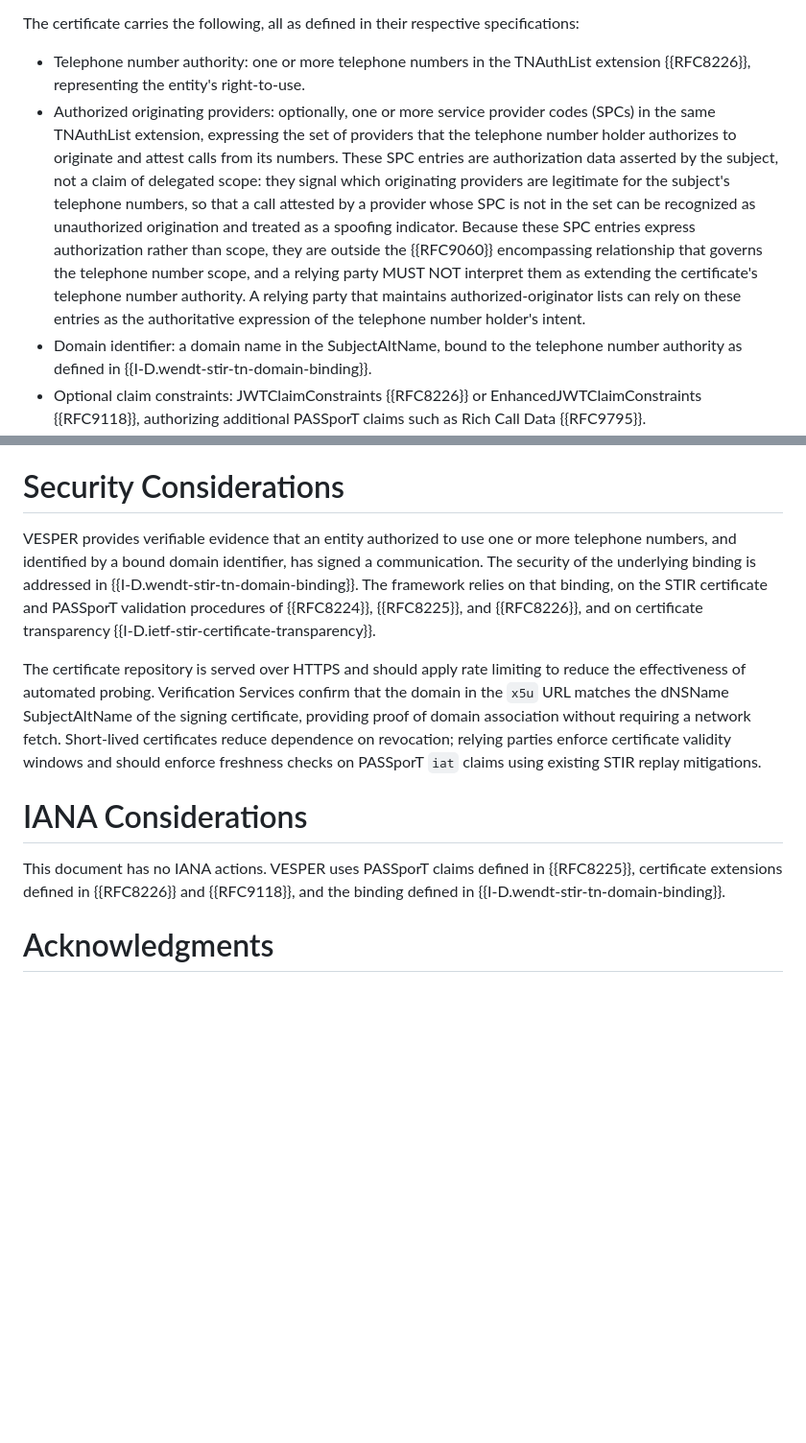
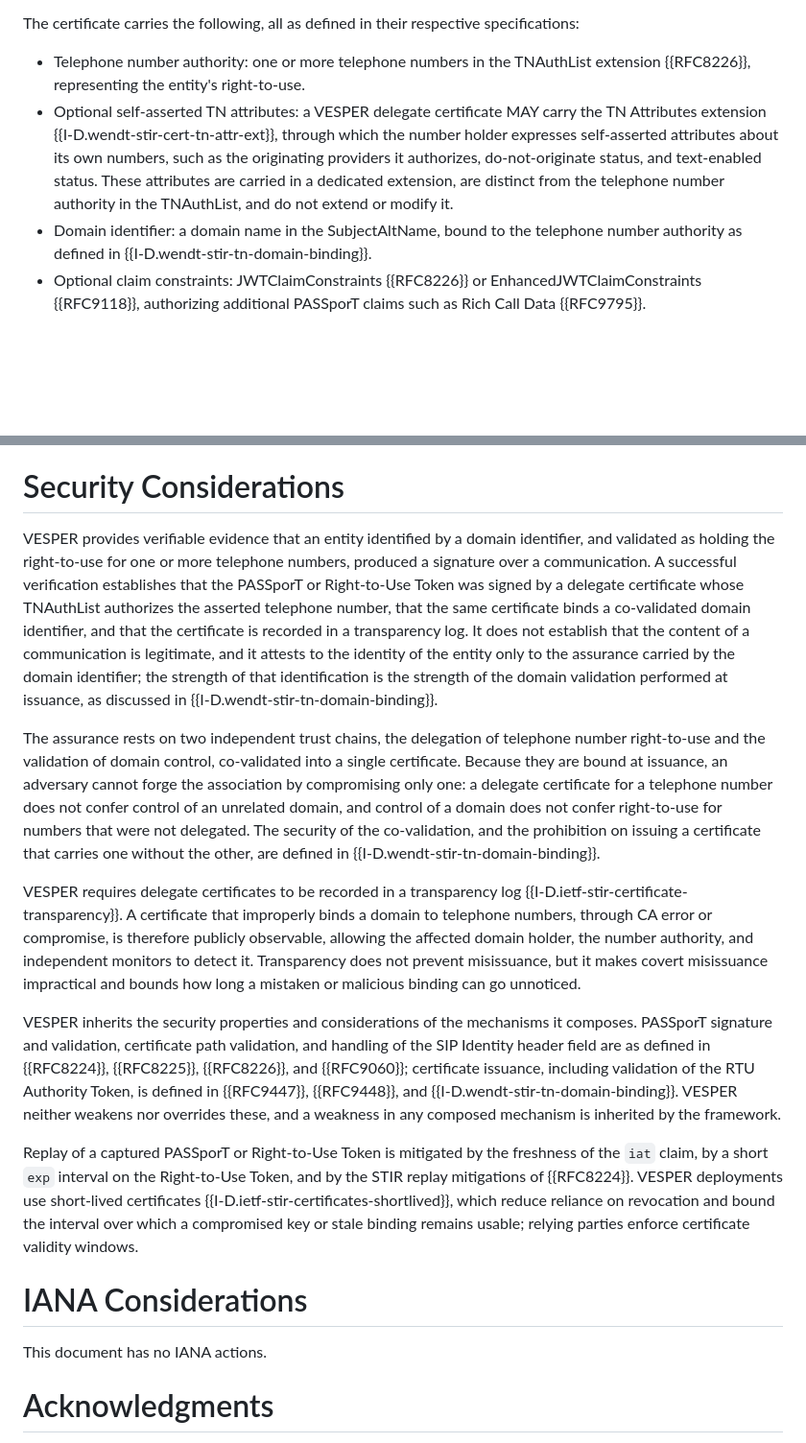
Before and after one commit to appliedbits/draft-wendt-stir-vesper, a Markdown page: draft-wendt-stir-vesper.md, 2 parts joined by grey strips. Shown at 96% size. Rendered like a GitHub page; blank space fills up the shorter version.

```diff
--- a/draft-wendt-stir-vesper.md
+++ b/draft-wendt-stir-vesper.md
@@ -76,7 +77,7 @@ The VESPER delegate certificate is telephone number scoped: the telephone number
 The certificate carries the following, all as defined in their respective specifications:
 
 * Telephone number authority: one or more telephone numbers in the TNAuthList extension {{RFC8226}}, representing the entity's right-to-use.
-* Authorized originating providers: optionally, one or more service provider codes (SPCs) in the same TNAuthList extension, expressing the set of providers that the telephone number holder authorizes to originate and attest calls from its numbers. These SPC entries are authorization data asserted by the subject, not a claim of delegated scope: they signal which originating providers are legitimate for the subject's telephone numbers, so that a call attested by a provider whose SPC is not in the set can be recognized as unauthorized origination and treated as a spoofing indicator. Because these SPC entries express authorization rather than scope, they are outside the {{RFC9060}} encompassing relationship that governs the telephone number scope, and a relying party MUST NOT interpret them as extending the certificate's telephone number authority. A relying party that maintains authorized-originator lists can rely on these entries as the authoritative expression of the telephone number holder's intent.
+* Optional self-asserted TN attributes: a VESPER delegate certificate MAY carry the TN Attributes extension {{I-D.wendt-stir-cert-tn-attr-ext}}, through which the number holder expresses self-asserted attributes about its own numbers, such as the originating providers it authorizes, do-not-originate status, and text-enabled status. These attributes are carried in a dedicated extension, are distinct from the telephone number authority in the TNAuthList, and do not extend or modify it.
 * Domain identifier: a domain name in the SubjectAltName, bound to the telephone number authority as defined in {{I-D.wendt-stir-tn-domain-binding}}.
 * Optional claim constraints: JWTClaimConstraints {{RFC8226}} or EnhancedJWTClaimConstraints {{RFC9118}}, authorizing additional PASSporT claims such as Rich Call Data {{RFC9795}}.
 * Transparency: an embedded Signed Certificate Timestamp as defined in {{I-D.ietf-stir-certificate-transparency}}.
@@ -162,13 +163,19 @@ The VESPER trust artifacts defined in this document, the PASSporT and the Right-
 
 # Security Considerations
 
-VESPER provides verifiable evidence that an entity authorized to use one or more telephone numbers, and identified by a bound domain identifier, has signed a communication. The security of the underlying binding is addressed in {{I-D.wendt-stir-tn-domain-binding}}. The framework relies on that binding, on the STIR certificate and PASSporT validation procedures of {{RFC8224}}, {{RFC8225}}, and {{RFC8226}}, and on certificate transparency {{I-D.ietf-stir-certificate-transparency}}.
+VESPER provides verifiable evidence that an entity identified by a domain identifier, and validated as holding the right-to-use for one or more telephone numbers, produced a signature over a communication. A successful verification establishes that the PASSporT or Right-to-Use Token was signed by a delegate certificate whose TNAuthList authorizes the asserted telephone number, that the same certificate binds a co-validated domain identifier, and that the certificate is recorded in a transparency log. It does not establish that the content of a communication is legitimate, and it attests to the identity of the entity only to the assurance carried by the domain identifier; the strength of that identification is the strength of the domain validation performed at issuance, as discussed in {{I-D.wendt-stir-tn-domain-binding}}.
 
-The certificate repository is served over HTTPS and should apply rate limiting to reduce the effectiveness of automated probing. Verification Services confirm that the domain in the `x5u` URL matches the dNSName SubjectAltName of the signing certificate, providing proof of domain association without requiring a network fetch. Short-lived certificates reduce dependence on revocation; relying parties enforce certificate validity windows and should enforce freshness checks on PASSporT `iat` claims using existing STIR replay mitigations.
+The assurance rests on two independent trust chains, the delegation of telephone number right-to-use and the validation of domain control, co-validated into a single certificate. Because they are bound at issuance, an adversary cannot forge the association by compromising only one: a delegate certificate for a telephone number does not confer control of an unrelated domain, and control of a domain does not confer right-to-use for numbers that were not delegated. The security of the co-validation, and the prohibition on issuing a certificate that carries one without the other, are defined in {{I-D.wendt-stir-tn-domain-binding}}.
+
+VESPER requires delegate certificates to be recorded in a transparency log {{I-D.ietf-stir-certificate-transparency}}. A certificate that improperly binds a domain to telephone numbers, through CA error or compromise, is therefore publicly observable, allowing the affected domain holder, the number authority, and independent monitors to detect it. Transparency does not prevent misissuance, but it makes covert misissuance impractical and bounds how long a mistaken or malicious binding can go unnoticed.
+
+VESPER inherits the security properties and considerations of the mechanisms it composes. PASSporT signature and validation, certificate path validation, and handling of the SIP Identity header field are as defined in {{RFC8224}}, {{RFC8225}}, {{RFC8226}}, and {{RFC9060}}; certificate issuance, including validation of the RTU Authority Token, is defined in {{RFC9447}}, {{RFC9448}}, and {{I-D.wendt-stir-tn-domain-binding}}. VESPER neither weakens nor overrides these, and a weakness in any composed mechanism is inherited by the framework.
+
+Replay of a captured PASSporT or Right-to-Use Token is mitigated by the freshness of the `iat` claim, by a short `exp` interval on the Right-to-Use Token, and by the STIR replay mitigations of {{RFC8224}}. VESPER deployments use short-lived certificates {{I-D.ietf-stir-certificates-shortlived}}, which reduce reliance on revocation and bound the interval over which a compromised key or stale binding remains usable; relying parties enforce certificate validity windows.
 
 # IANA Considerations
 
-This document has no IANA actions. VESPER uses PASSporT claims defined in {{RFC8225}}, certificate extensions defined in {{RFC8226}} and {{RFC9118}}, and the binding defined in {{I-D.wendt-stir-tn-domain-binding}}.
+This document has no IANA actions.
 
 # Acknowledgments
 
```
Also changed, not shown: other parts of draft-wendt-stir-vesper.md (+12 -11 lines).
